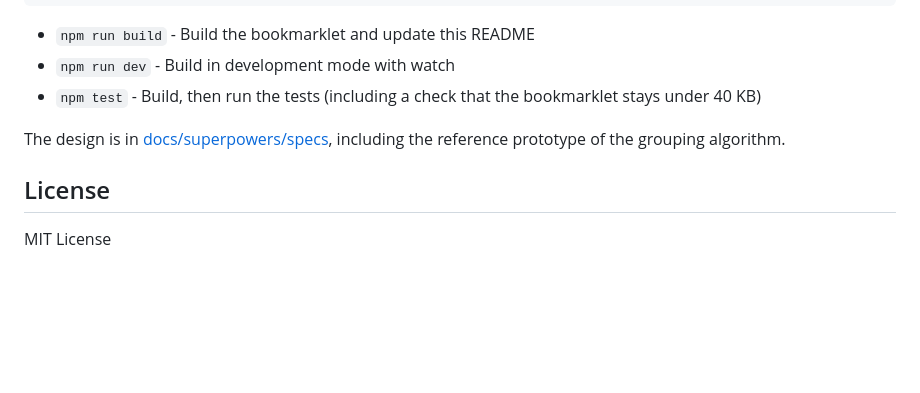
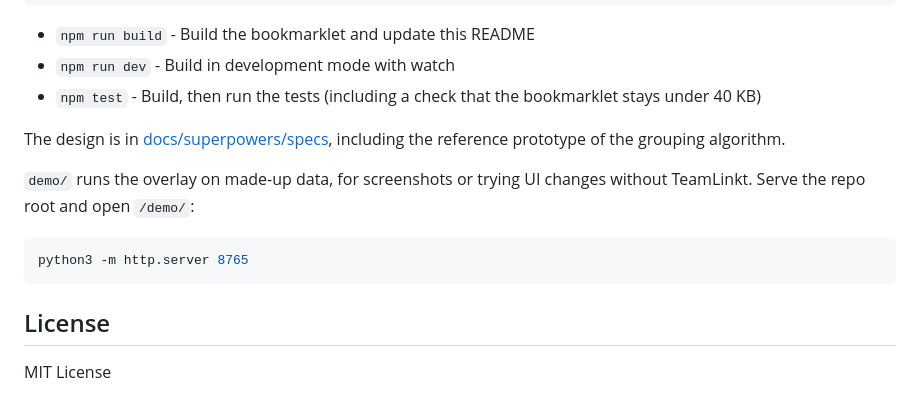
Before and after one commit to lukesleeman/teamlinkt-rsvp-stats-bookmarklet, a Markdown page: README.md, the part around one of its changes. GitHub-like rendering; blank space fills up the shorter version.

````diff
--- a/README.md
+++ b/README.md
@@ -67,6 +77,12 @@ npm test
 
 The design is in [docs/superpowers/specs](docs/superpowers/specs), including the reference prototype of the grouping algorithm.
 
+`demo/` runs the overlay on made-up data, for screenshots or trying UI changes without TeamLinkt. Serve the repo root and open `/demo/`:
+
+```bash
+python3 -m http.server 8765
+```
+
 ## License
 
 MIT License
````
Also changed, not shown: other parts of README.md (+10 -0 lines), docs/screenshots/by-event-type.jpg (added), docs/screenshots/by-member.jpg (added), 2 other files.
